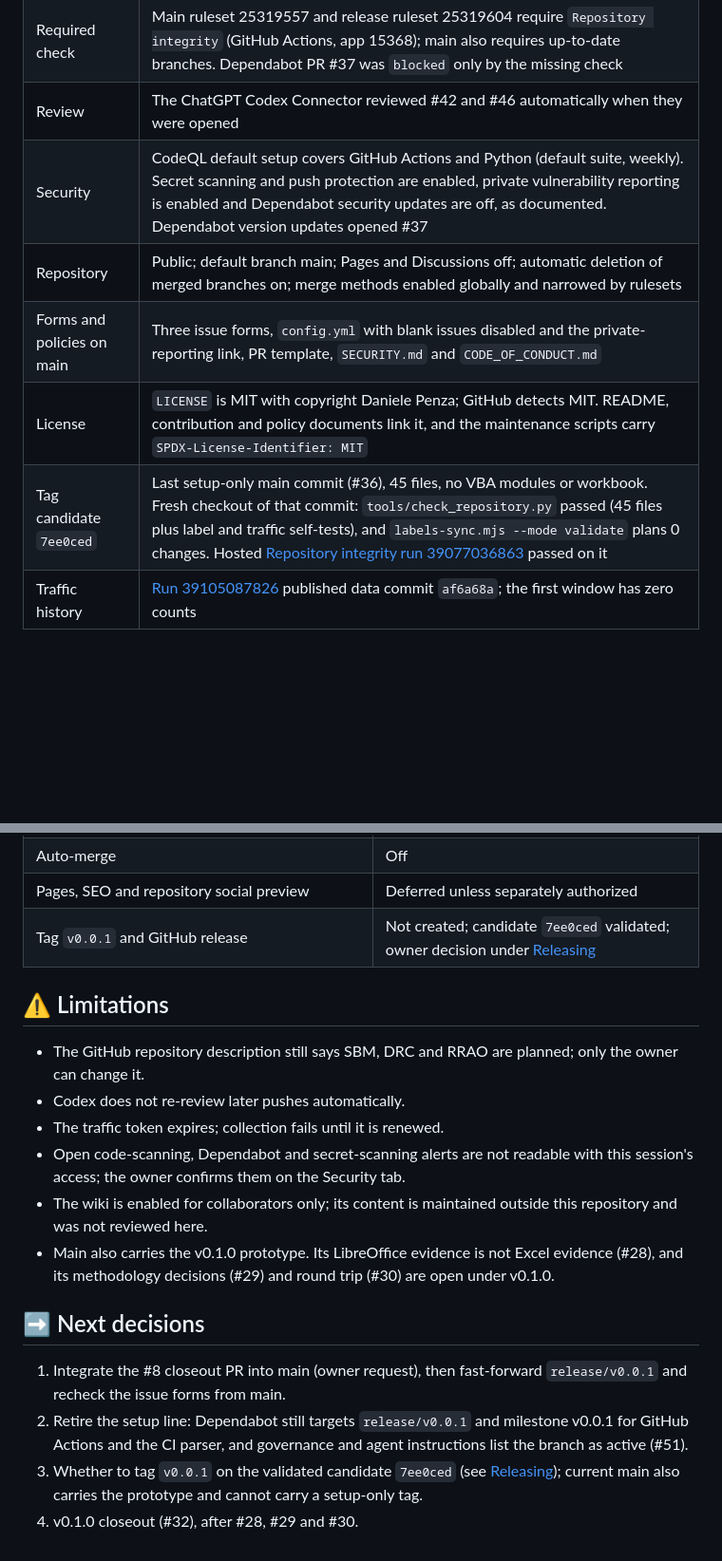
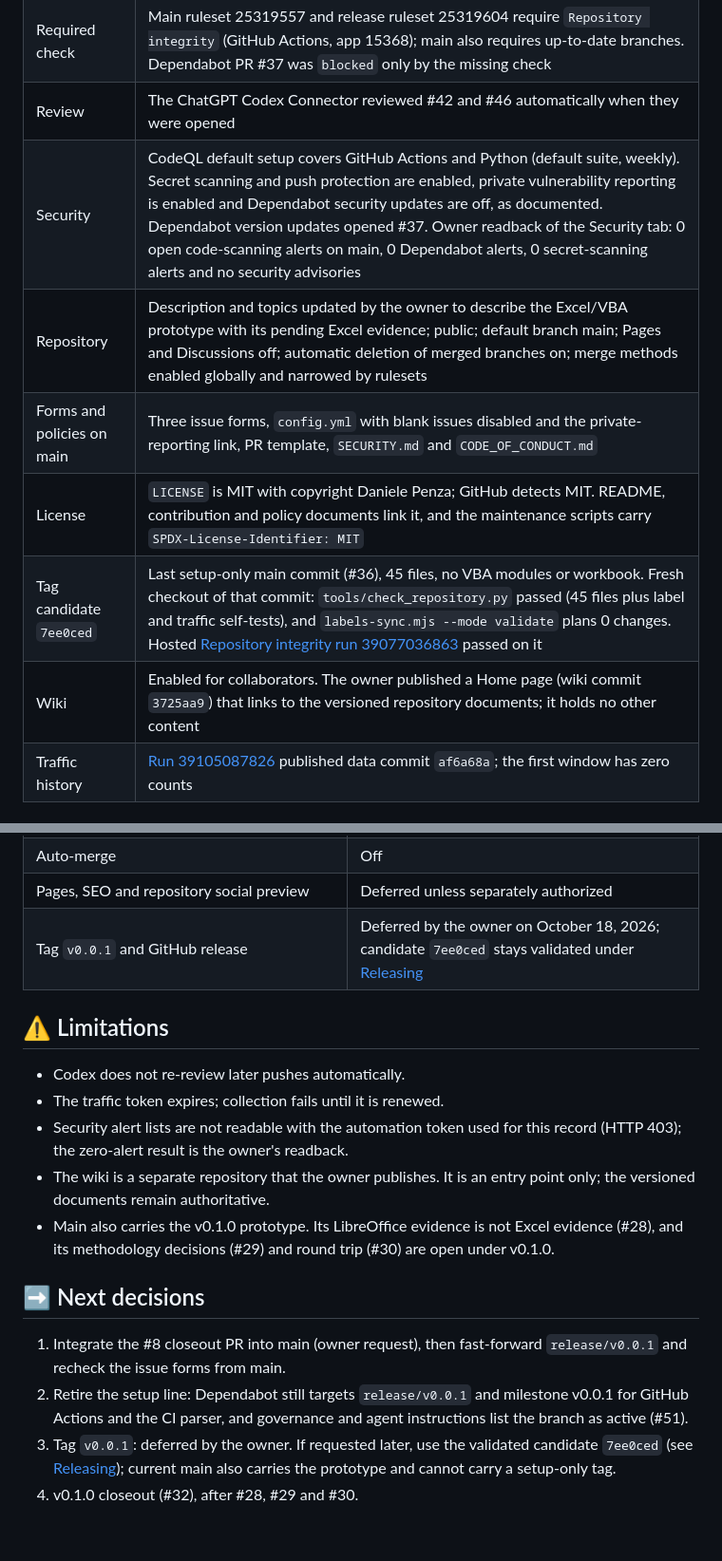
Before and after one commit to danielep71/K-FRTB-SA, a Markdown page: docs/evidence/2026-10-18-setup-closeout.md, 2 parts joined by grey strips. Shown at 95% size. Drawn GitHub-style; blank space fills up the shorter version.

Commit message:
docs: record the owner's closeout readback for v0.0.1 (#52)
Completes the v0.0.1 setup closeout record (#8) with the readbacks and
decisions made after #50: the owner's Security-tab readback (0 open
code-scanning on main, Dependabot and secret-scanning alerts; no
advisories), the updated repository description and topics, the wiki Home
page (wiki commit 3725aa9, identical to the reviewed draft) and the owner's
deferral of the v0.0.1 tag (candidate 7ee0ced stays validated). The
settings file now dates its readbacks after the October 17 baseline.

Validated on 9341c0b: git diff --check clean; check_repository PASS (81
files); hosted Repository integrity passed. Codex finding on e72e3f3
(undated wiki observation) fixed in 9341c0b.

Not validated: alert lists through the API (owner readback instead).

```diff
--- a/docs/evidence/2026-10-18-setup-closeout.md
+++ b/docs/evidence/2026-10-18-setup-closeout.md
@@ -34,11 +34,12 @@ Issues #1–#7, #23 and #25 are closed as completed.
 | Fresh checkout | Clone of `release/v0.0.1` at `d487ee2`. Each command passed: `tools/check_repository.py` (79 files plus label and traffic self-tests), `tools/vba_lint.py` (11 modules, 0 problems), the label self-tests and `REQUIRE_LIBREOFFICE=1 pytest` (97 passed, 21 subtests passed). Live drift detection needs a token locally; the hosted run covers it |
 | Required check | Main ruleset 25319557 and release ruleset 25319604 require `Repository integrity` (GitHub Actions, app 15368); main also requires up-to-date branches. Dependabot PR #37 was `blocked` only by the missing check |
 | Review | The ChatGPT Codex Connector reviewed #42 and #46 automatically when they were opened |
-| Security | CodeQL default setup covers GitHub Actions and Python (default suite, weekly). Secret scanning and push protection are enabled, private vulnerability reporting is enabled and Dependabot security updates are off, as documented. Dependabot version updates opened #37 |
-| Repository | Public; default branch main; Pages and Discussions off; automatic deletion of merged branches on; merge methods enabled globally and narrowed by rulesets |
+| Security | CodeQL default setup covers GitHub Actions and Python (default suite, weekly). Secret scanning and push protection are enabled, private vulnerability reporting is enabled and Dependabot security updates are off, as documented. Dependabot version updates opened #37. Owner readback of the Security tab: 0 open code-scanning alerts on main, 0 Dependabot alerts, 0 secret-scanning alerts and no security advisories |
+| Repository | Description and topics updated by the owner to describe the Excel/VBA prototype with its pending Excel evidence; public; default branch main; Pages and Discussions off; automatic deletion of merged branches on; merge methods enabled globally and narrowed by rulesets |
 | Forms and policies on main | Three issue forms, `config.yml` with blank issues disabled and the private-reporting link, PR template, `SECURITY.md` and `CODE_OF_CONDUCT.md` |
 | License | `LICENSE` is MIT with copyright Daniele Penza; GitHub detects MIT. README, contribution and policy documents link it, and the maintenance scripts carry `SPDX-License-Identifier: MIT` |
 | Tag candidate `7ee0ced` | Last setup-only main commit (#36), 45 files, no VBA modules or workbook. Fresh checkout of that commit: `tools/check_repository.py` passed (45 files plus label and traffic self-tests), and `labels-sync.mjs --mode validate` plans 0 changes. Hosted [Repository integrity run 39077036863](https://github.com/danielep71/MKT-FTRB-SA/actions/runs/39077036863) passed on it |
+| Wiki | Enabled for collaborators. The owner published a Home page (wiki commit `3725aa9`) that links to the versioned repository documents; it holds no other content |
 | Traffic history | [Run 39105087826](https://github.com/danielep71/MKT-FTRB-SA/actions/runs/39105087826) published data commit `af6a68a`; the first window has zero counts |
 
 ## 🧭 Adopted and deferred practices
@@ -58,18 +59,16 @@ Issues #1–#7, #23 and #25 are closed as completed.
 | Dependabot security update PRs | Deferred; alerts remain enabled |
 | Auto-merge | Off |
 | Pages, SEO and repository social preview | Deferred unless separately authorized |
-| Tag `v0.0.1` and GitHub release | Not created; candidate `7ee0ced` validated; owner decision under [Releasing](../../RELEASING.md) |
+| Tag `v0.0.1` and GitHub release | Deferred by the owner on October 18, 2026; candidate `7ee0ced` stays validated under [Releasing](../../RELEASING.md) |
 
 ## ⚠️ Limitations
 
-- The GitHub repository description still says SBM, DRC and RRAO are
-  planned; only the owner can change it.
 - Codex does not re-review later pushes automatically.
 - The traffic token expires; collection fails until it is renewed.
-- Open code-scanning, Dependabot and secret-scanning alerts are not readable
-  with this session's access; the owner confirms them on the Security tab.
-- The wiki is enabled for collaborators only; its content is maintained
-  outside this repository and was not reviewed here.
+- Security alert lists are not readable with the automation token used for
+  this record (HTTP 403); the zero-alert result is the owner's readback.
+- The wiki is a separate repository that the owner publishes. It is an entry
+  point only; the versioned documents remain authoritative.
 - Main also carries the v0.1.0 prototype. Its LibreOffice evidence is not
   Excel evidence (#28), and its methodology decisions (#29) and round trip
   (#30) are open under v0.1.0.
@@ -81,7 +80,7 @@ Issues #1–#7, #23 and #25 are closed as completed.
 2. Retire the setup line: Dependabot still targets `release/v0.0.1` and
    milestone v0.0.1 for GitHub Actions and the CI parser, and governance and
    agent instructions list the branch as active (#51).
-3. Whether to tag `v0.0.1` on the validated candidate `7ee0ced` (see
-   [Releasing](../../RELEASING.md)); current main also carries the
-   prototype and cannot carry a setup-only tag.
+3. Tag `v0.0.1`: deferred by the owner. If requested later, use the
+   validated candidate `7ee0ced` (see [Releasing](../../RELEASING.md));
+   current main also carries the prototype and cannot carry a setup-only tag.
 4. v0.1.0 closeout (#32), after #28, #29 and #30.
```
Also changed, not shown: CHANGELOG.md (+3 -1 lines), docs/REPOSITORY_SETTINGS.md (+5 -4 lines).
